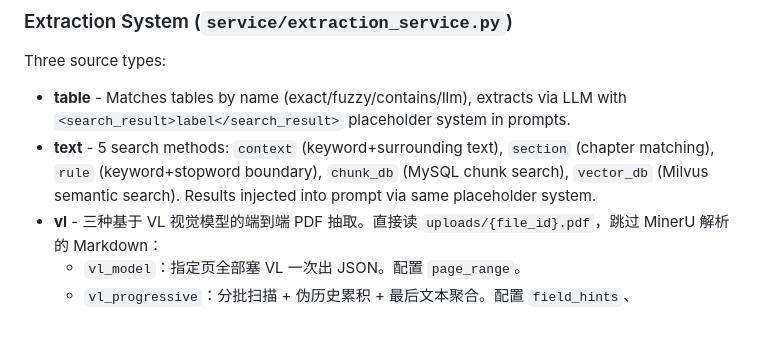
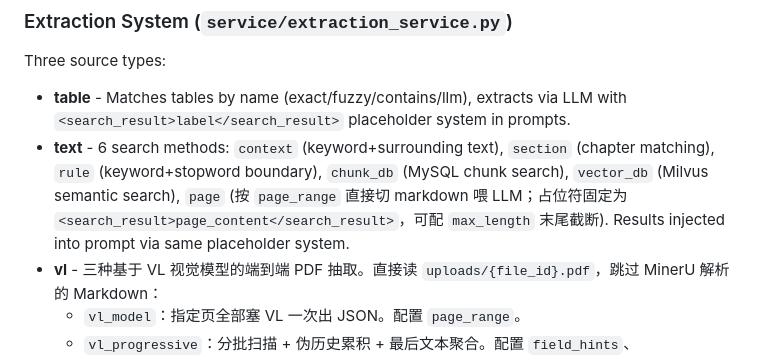
Before and after one commit to jiangjianghong/xijuan, a Markdown page: CLAUDE.md, the part around the change. Rendered like a GitHub page; blank space fills up the shorter version.

Commit message:
docs(claude-md): 标注 page 为第 6 种 text 检索方式

```diff
--- a/CLAUDE.md
+++ b/CLAUDE.md
@@ -118,7 +118,7 @@ Multi-type configuration support: each file is bound to one `type_id` (default `
 ### Extraction System (`service/extraction_service.py`)
 Three source types:
 - **table** - Matches tables by name (exact/fuzzy/contains/llm), extracts via LLM with `<search_result>label</search_result>` placeholder system in prompts.
-- **text** - 5 search methods: `context` (keyword+surrounding text), `section` (chapter matching), `rule` (keyword+stopword boundary), `chunk_db` (MySQL chunk search), `vector_db` (Milvus semantic search). Results injected into prompt via same placeholder system.
+- **text** - 6 search methods: `context` (keyword+surrounding text), `section` (chapter matching), `rule` (keyword+stopword boundary), `chunk_db` (MySQL chunk search), `vector_db` (Milvus semantic search), `page` (按 `page_range` 直接切 markdown 喂 LLM；占位符固定为 `<search_result>page_content</search_result>`，可配 `max_length` 末尾截断). Results injected into prompt via same placeholder system.
 - **vl** - 三种基于 VL 视觉模型的端到端 PDF 抽取。直接读 `uploads/{file_id}.pdf`，跳过 MinerU 解析的 Markdown：
   - `vl_model`：指定页全部塞 VL 一次出 JSON。配置 `page_range`。
   - `vl_progressive`：分批扫描 + 伪历史累积 + 最后文本聚合。配置 `field_hints`、`batch_size`，可自定义 `batch_prompt_template`。
```
